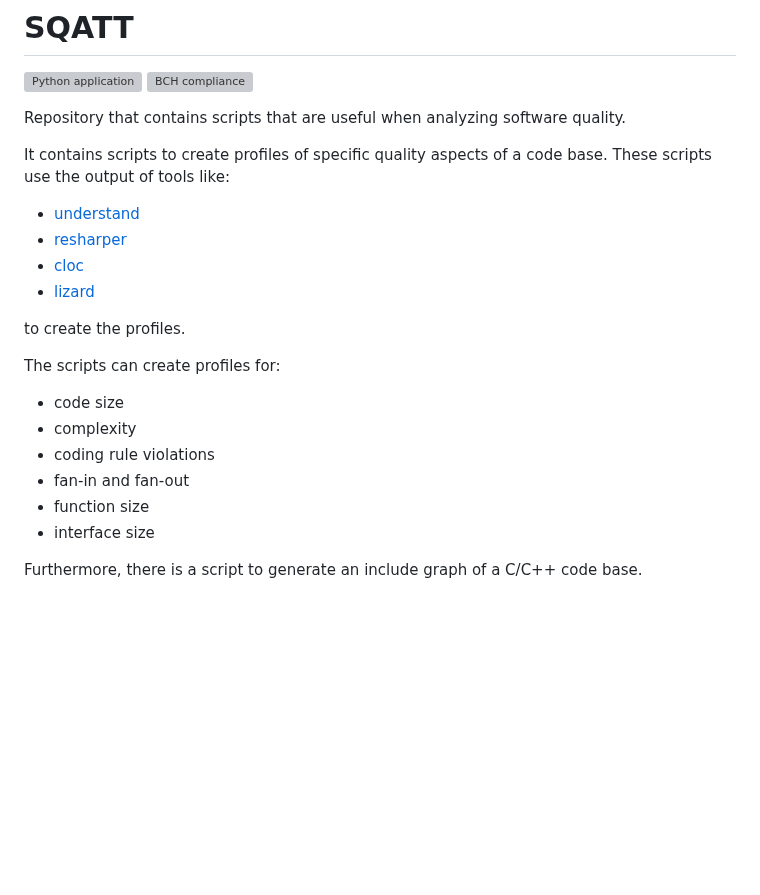
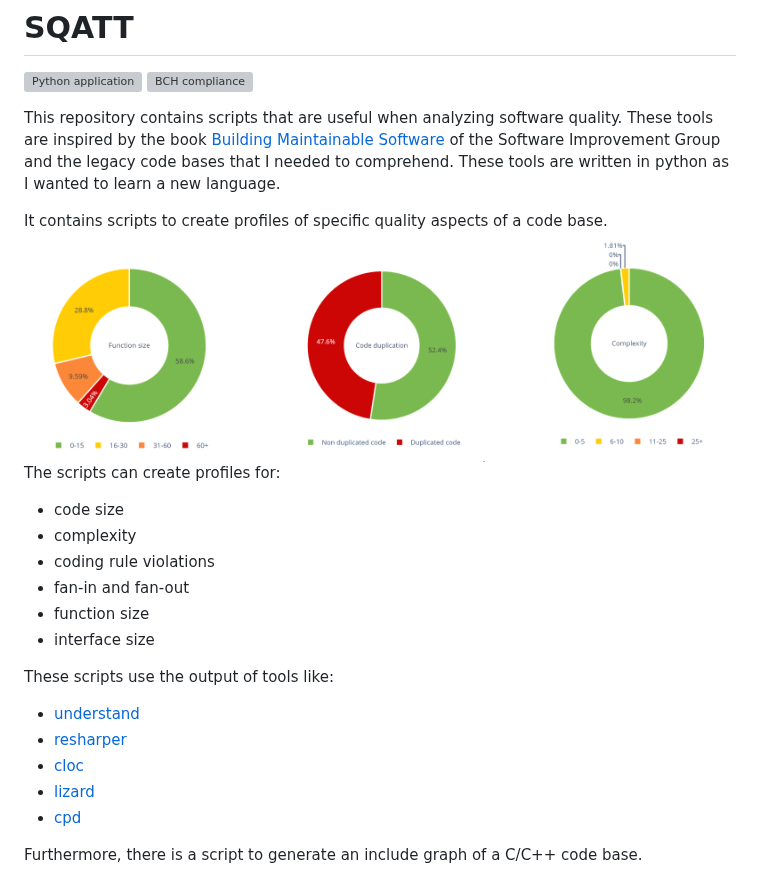
Before and after one commit to rschuitema/sqatt, a Markdown page: README.md, the part around the change. GitHub-like rendering; pictures changed too: doc/profiles.png (added); blank space fills up the shorter version; grey boxes are pictures that could not be loaded.

```diff
--- a/README.md
+++ b/README.md
@@ -3,18 +3,13 @@
 ![Python application](https://github.com/rschuitema/sqatt/workflows/Python%20application/badge.svg)
 [![BCH compliance](https://bettercodehub.com/edge/badge/rschuitema/sqatt?branch=master)](https://bettercodehub.com/)
 
-Repository that contains scripts that are useful when analyzing software quality.
+This repository contains scripts that are useful when analyzing software quality. These tools are inspired by the book
+[Building Maintainable Software](https://www.softwareimprovementgroup.com/resources/ebook-building-maintainable-software/)
+of the Software Improvement Group and the legacy code bases that I needed to comprehend. These tools are written in
+python as I wanted to learn a new language.
 
-It contains scripts to create profiles of specific quality aspects of a code base. These scripts use the output of tools
-like:
-
-* [understand](https://scitools.com/)
-* [resharper](https://www.jetbrains.com/resharper/)
-* [cloc](https://github.com/AlDanial/cloc)
-* [lizard](https://github.com/terryyin/lizard)
-
-to create the profiles.
-
+It contains scripts to create profiles of specific quality aspects of a code base.
+![profiles](./doc/profiles.png)
 The scripts can create profiles for:
 
 * code size
@@ -24,4 +19,12 @@ The scripts can create profiles for:
 * function size
 * interface size
 
+These scripts use the output of tools like:
+
+* [understand](https://scitools.com/)
+* [resharper](https://www.jetbrains.com/resharper/)
+* [cloc](https://github.com/AlDanial/cloc)
+* [lizard](https://github.com/terryyin/lizard)
+* [cpd](https://pmd.github.io/latest/pmd_userdocs_cpd.html)
+
 Furthermore, there is a script to generate an include graph of a C/C++ code base.
```
